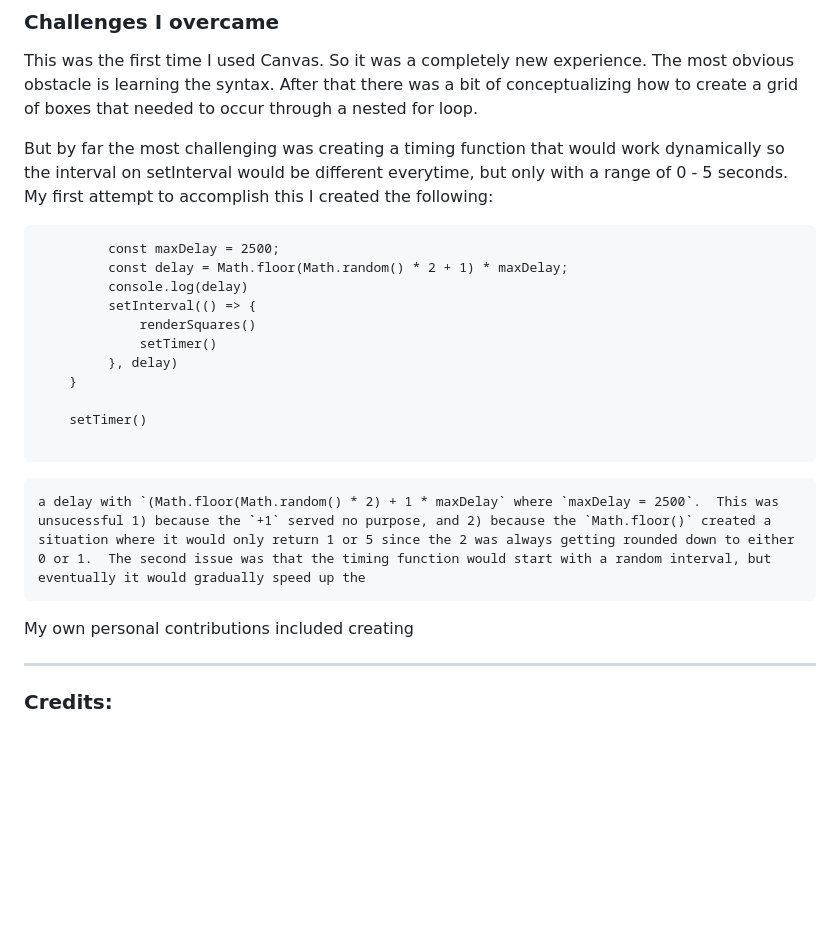
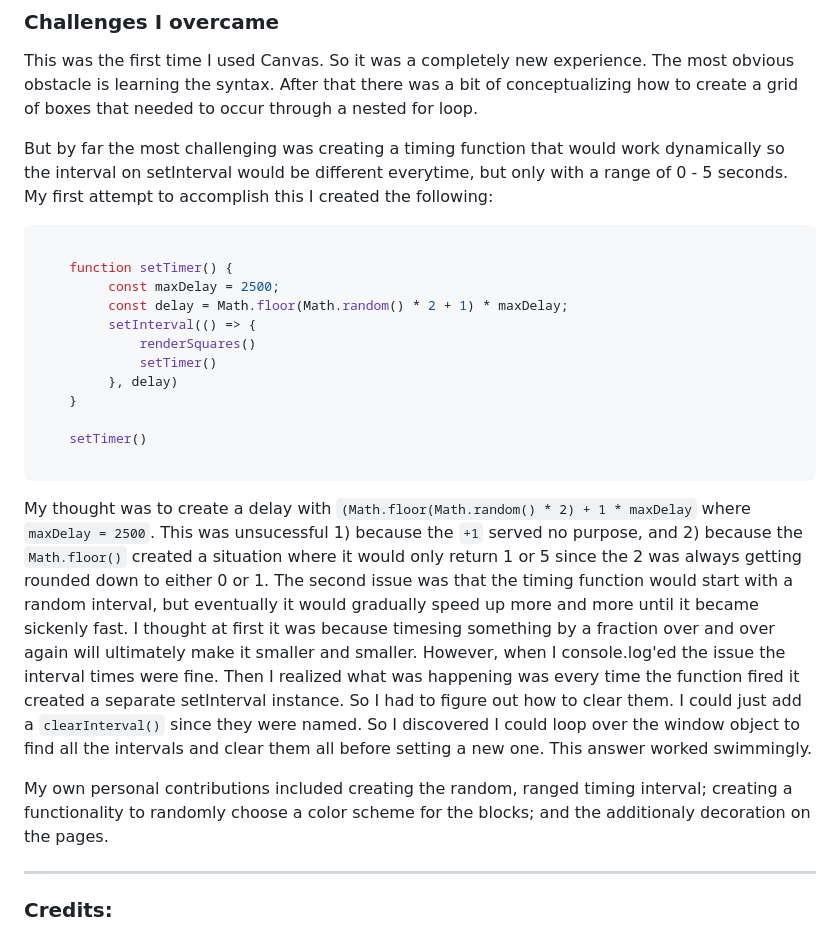
Before and after one commit to trrapp12/groovy-blocks, a Markdown page: README.md, the part around the change. GitHub-like rendering; blank space fills up the shorter version.

````diff
--- a/README.md
+++ b/README.md
@@ -40,10 +40,11 @@ This was the first time I used Canvas.  So it was a completely new experience.
 
 But by far the most challenging was creating a timing function that would work dynamically so the interval on setInterval would be different everytime, but only with a range of 0 - 5 seconds.  My first attempt to accomplish this I created the following:
 
-```  function setTimer() {
+```javascript
+
+    function setTimer() {
          const maxDelay = 2500;
          const delay = Math.floor(Math.random() * 2 + 1) * maxDelay;
-         console.log(delay)
          setInterval(() => {
              renderSquares()
              setTimer()
@@ -54,9 +55,9 @@ But by far the most challenging was creating a timing function that would work d
 
 ```
 
-    a delay with `(Math.floor(Math.random() * 2) + 1 * maxDelay` where `maxDelay = 2500`.  This was unsucessful 1) because the `+1` served no purpose, and 2) because the `Math.floor()` created a situation where it would only return 1 or 5 since the 2 was always getting rounded down to either 0 or 1.  The second issue was that the timing function would start with a random interval, but eventually it would gradually speed up the
+My thought was to create a delay with `(Math.floor(Math.random() * 2) + 1 * maxDelay` where `maxDelay = 2500`.  This was unsucessful 1) because the `+1` served no purpose, and 2) because the `Math.floor()` created a situation where it would only return 1 or 5 since the 2 was always getting rounded down to either 0 or 1.  The second issue was that the timing function would start with a random interval, but eventually it would gradually speed up more and more until it became sickenly fast.  I thought at first it was because timesing something by a fraction over and over again will ultimately make it smaller and smaller.  However, when I console.log'ed the issue the interval times were fine.  Then I realized what was happening was every time the function fired it created a separate setInterval instance.  So I had to figure out how to clear them.  I could just add a `clearInterval()` since they were named.  So I discovered I could loop over the window object to find all the intervals and clear them all before setting a new one. This answer worked swimmingly.
 
-My own personal contributions included creating
+My own personal contributions included creating the random, ranged timing interval; creating a functionality to randomly choose a color scheme for the blocks; and the additionaly decoration on the pages.
 
 ---
 
````
